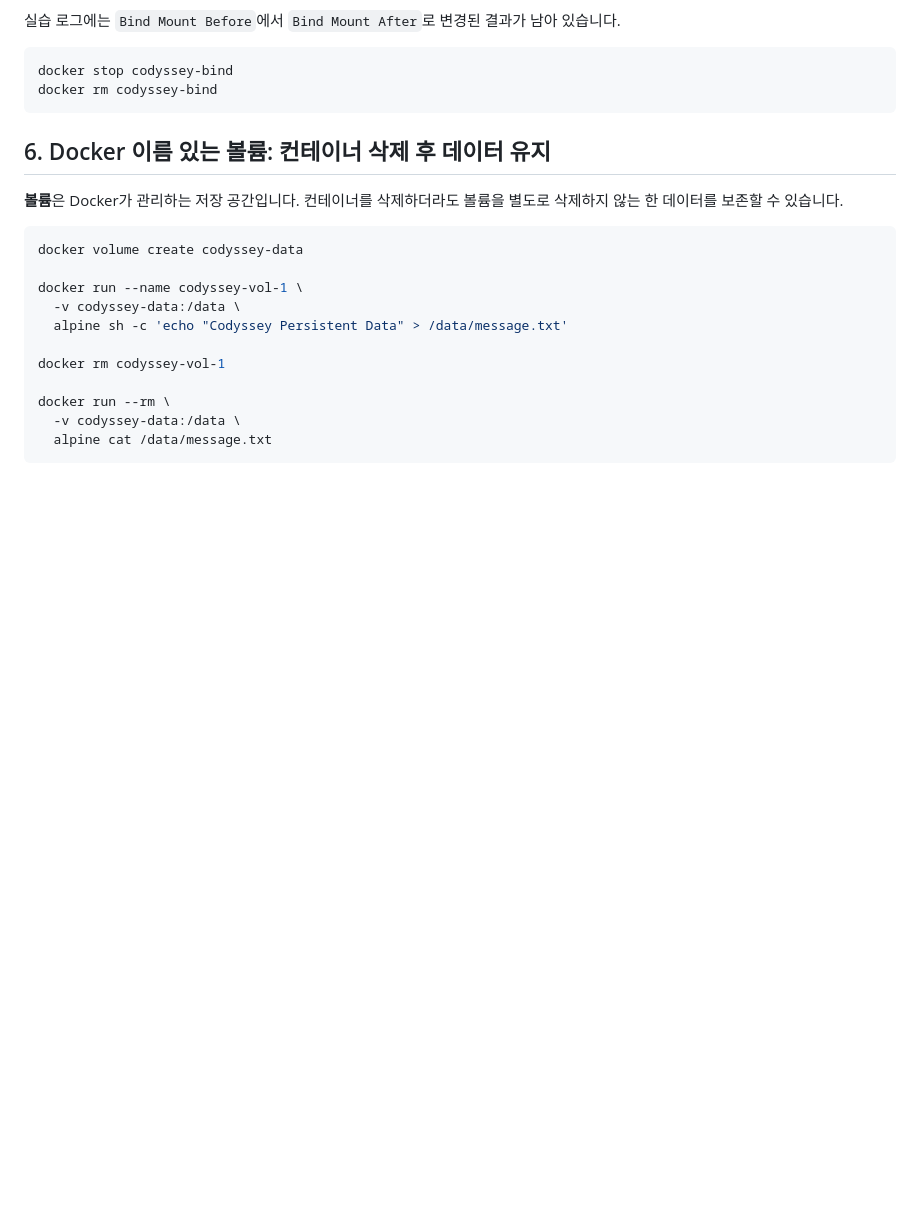
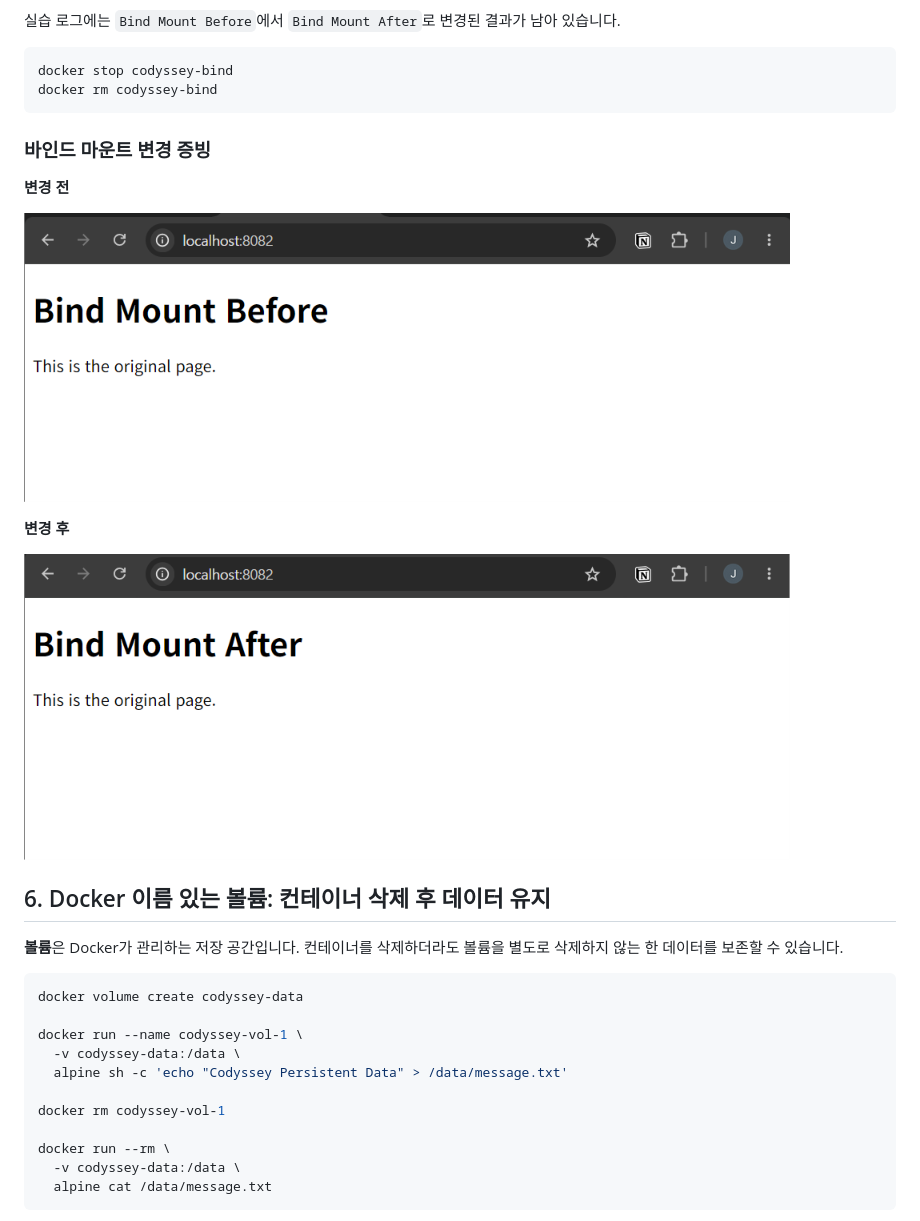
Before and after one commit to qwd-zero/work, a Markdown page: README.md, the part around one of its changes. GitHub-like rendering; pictures changed too: evidence/bind-after.png (added), evidence/bind-before.png (added); blank space fills up the shorter version.

````diff
--- a/README.md
+++ b/README.md
@@ -218,6 +228,16 @@ curl http://localhost:8082
 docker stop codyssey-bind
 docker rm codyssey-bind
 ```
+
+### 바인드 마운트 변경 증빙
+
+**변경 전**
+
+![바인드 마운트 변경 전](evidence/bind-before.png)
+
+**변경 후**
+
+![바인드 마운트 변경 후](evidence/bind-after.png)
 
 ## 6. Docker 이름 있는 볼륨: 컨테이너 삭제 후 데이터 유지
 
````
Also changed, not shown: other parts of README.md (+10 -0 lines), evidence/port-8080.png (added), evidence/port-8081.png (added).
